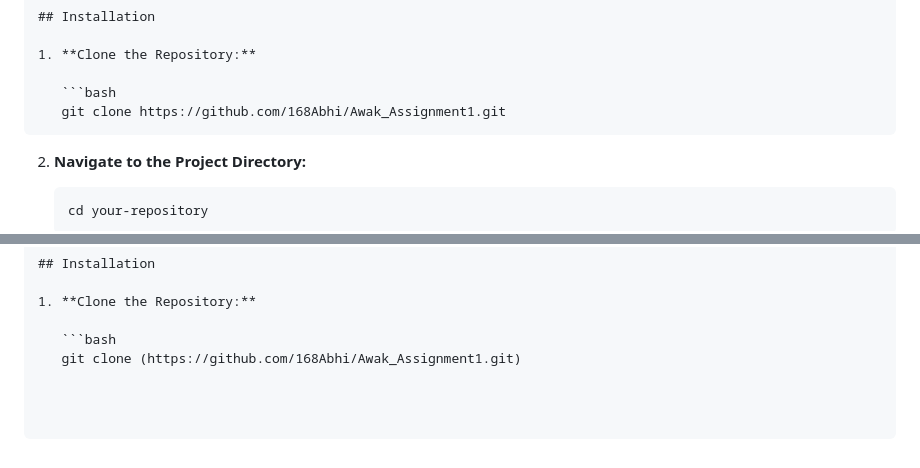
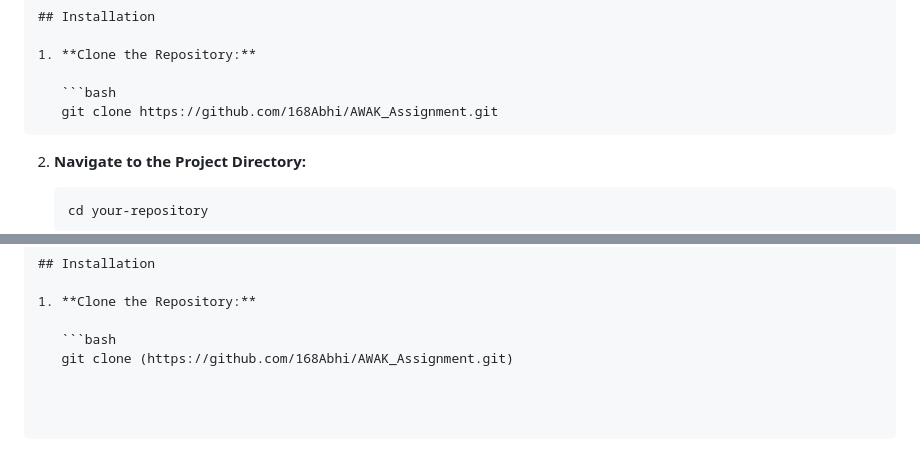
Before and after one commit to 168Abhi/AWAK_Assignment, a Markdown page: README.md, 2 parts joined by grey strips. Drawn GitHub-style.

````diff
--- a/README.md
+++ b/README.md
@@ -34,7 +34,7 @@ Certainly! Here’s the updated content formatted for a GitHub README file:
 1. **Clone the Repository:**
 
    ```bash
-   git clone https://github.com/168Abhi/Awak_Assignment1.git
+   git clone https://github.com/168Abhi/AWAK_Assignment.git
    ```
 
 2. **Navigate to the Project Directory:**
@@ -100,4 +100,4 @@ For any inquiries or feedback, please contact me at:
 1. **Clone the Repository:**
 
    ```bash
-   git clone (https://github.com/168Abhi/Awak_Assignment1.git)
+   git clone (https://github.com/168Abhi/AWAK_Assignment.git)
````
